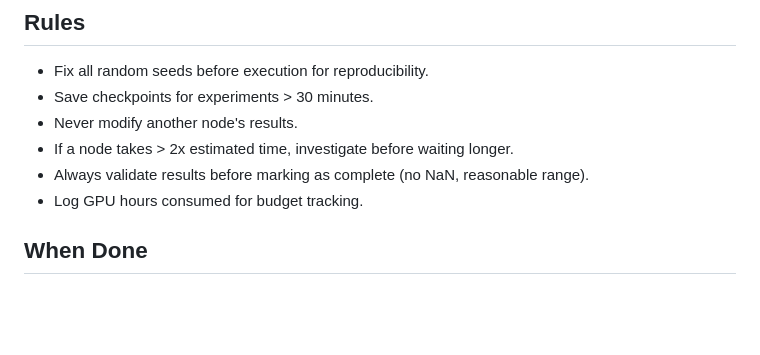
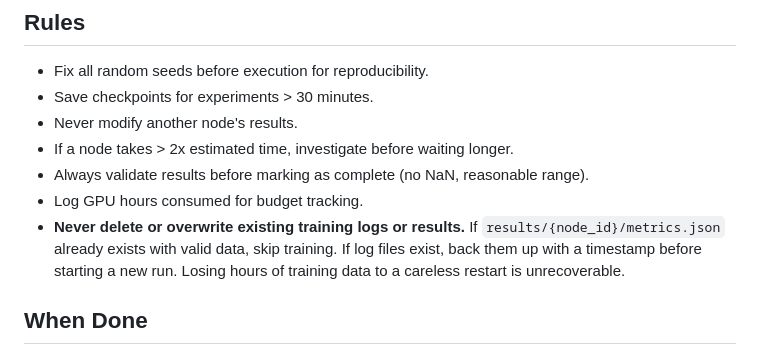
Before and after one commit to JayCheng113/InfiEpisteme, a Markdown page: skills/S4_run_node.md, the part around the change. GitHub-like rendering; blank space fills up the shorter version.

```diff
--- a/skills/S4_run_node.md
+++ b/skills/S4_run_node.md
@@ -199,6 +199,7 @@ Update the node in experiment_tree.json:
 - If a node takes > 2x estimated time, investigate before waiting longer.
 - Always validate results before marking as complete (no NaN, reasonable range).
 - Log GPU hours consumed for budget tracking.
+- **Never delete or overwrite existing training logs or results.** If `results/{node_id}/metrics.json` already exists with valid data, skip training. If log files exist, back them up with a timestamp before starting a new run. Losing hours of training data to a careless restart is unrecoverable.
 
 ## When Done
 
```
Also changed, not shown: skills/_common.md (+1 -0 lines).
